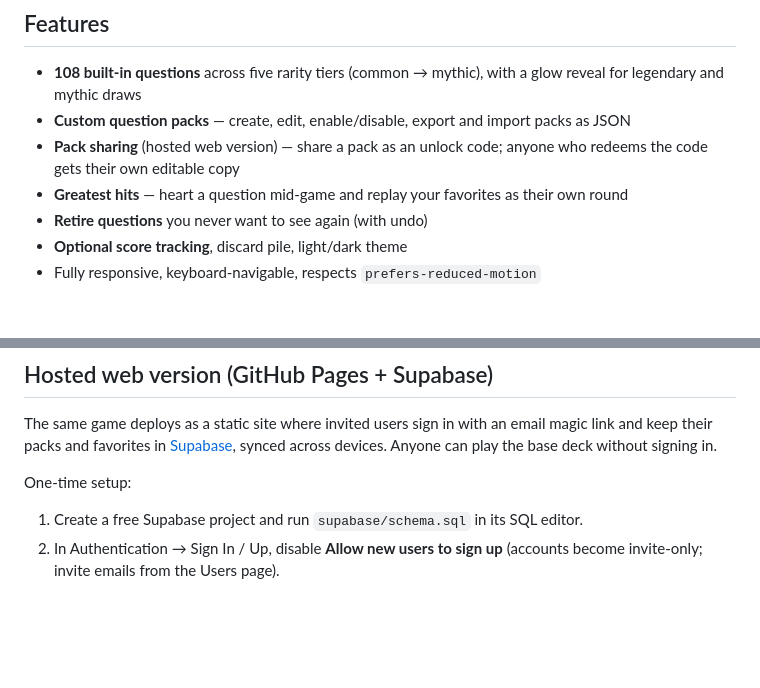
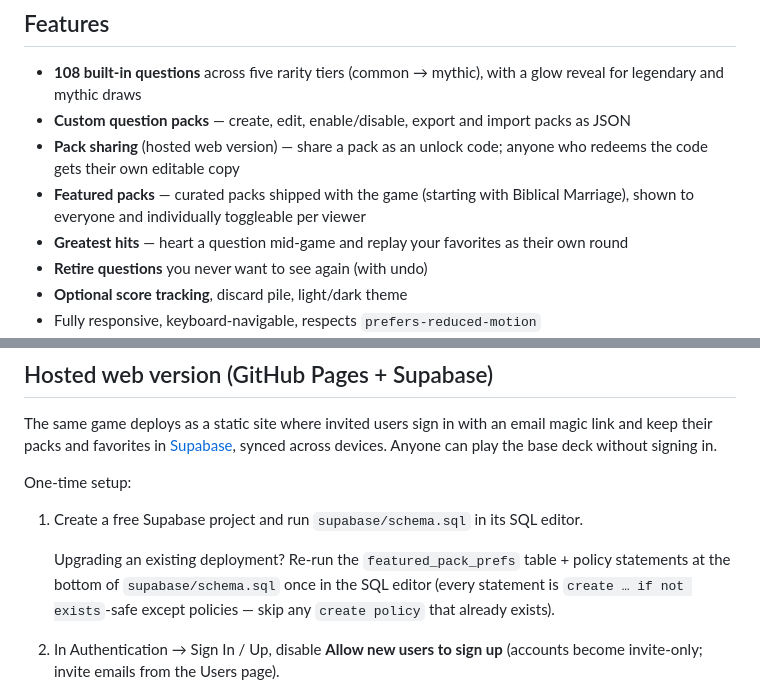
Before and after one commit to I-press-buttons/drawn-together, a Markdown page: README.md, 2 parts joined by grey strips. Rendered like a GitHub page; blank space fills up the shorter version.

Commit message:
docs: featured packs in README + Supabase upgrade note
Co-Authored-By: Claude Fable 5 <noreply@anthropic.com>

```diff
--- a/README.md
+++ b/README.md
@@ -14,6 +14,9 @@ stdlib server — no frameworks, no build step, no pip installs.
   import packs as JSON
 - **Pack sharing** (hosted web version) — share a pack as an unlock code;
   anyone who redeems the code gets their own editable copy
+- **Featured packs** — curated packs shipped with the game (starting with
+  Biblical Marriage), shown to everyone and individually toggleable per
+  viewer
 - **Greatest hits** — heart a question mid-game and replay your favorites
   as their own round
 - **Retire questions** you never want to see again (with undo)
@@ -87,6 +90,11 @@ One-time setup:
 
 1. Create a free Supabase project and run `supabase/schema.sql` in its SQL
    editor.
+
+   Upgrading an existing deployment? Re-run the `featured_pack_prefs` table +
+   policy statements at the bottom of `supabase/schema.sql` once in the SQL
+   editor (every statement is `create … if not exists`-safe except policies —
+   skip any `create policy` that already exists).
 2. In Authentication → Sign In / Up, disable **Allow new users to sign up**
    (accounts become invite-only; invite emails from the Users page).
 3. In Authentication → URL Configuration, set the site URL to your Pages root
```
